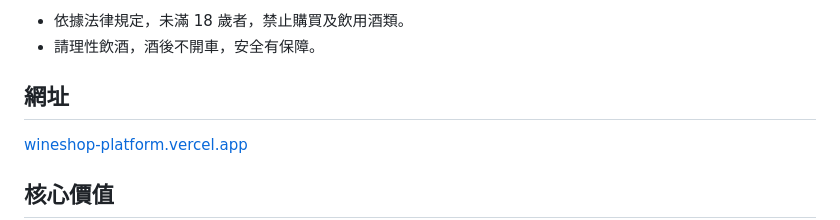
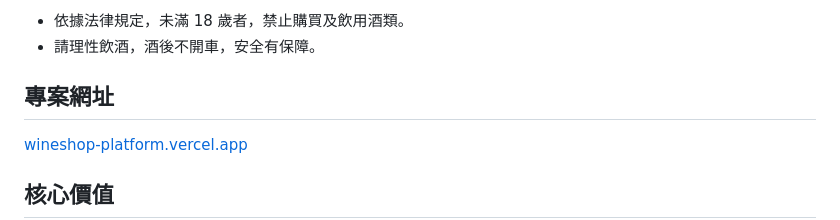
Before and after one commit to tinachen0326/wineshop-platform, a Markdown page: README.md, the part around the change. Drawn GitHub-style.

```diff
--- a/README.md
+++ b/README.md
@@ -12,7 +12,7 @@
 - 依據法律規定，未滿 18 歲者，禁止購買及飲用酒類。
 - 請理性飲酒，酒後不開車，安全有保障。
 
-## 網址
+## 專案網址
 
 [wineshop-platform.vercel.app](https://wineshop-platform.vercel.app/)
 
```
